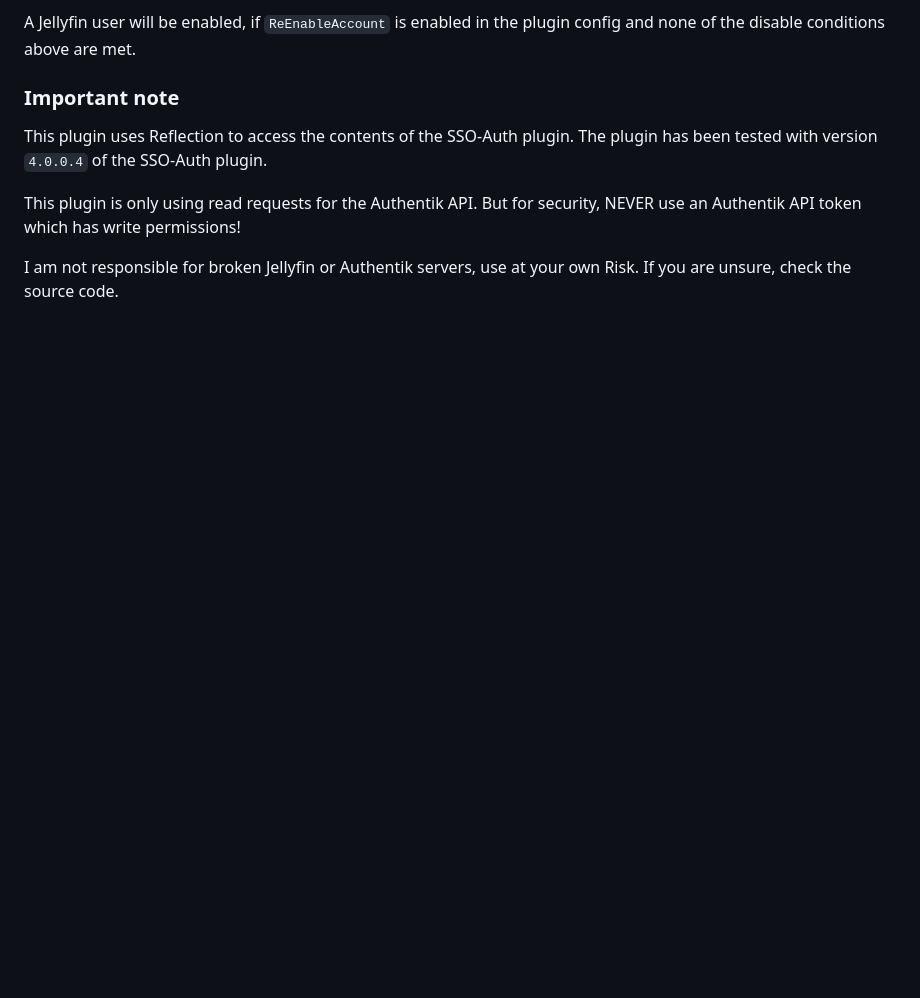
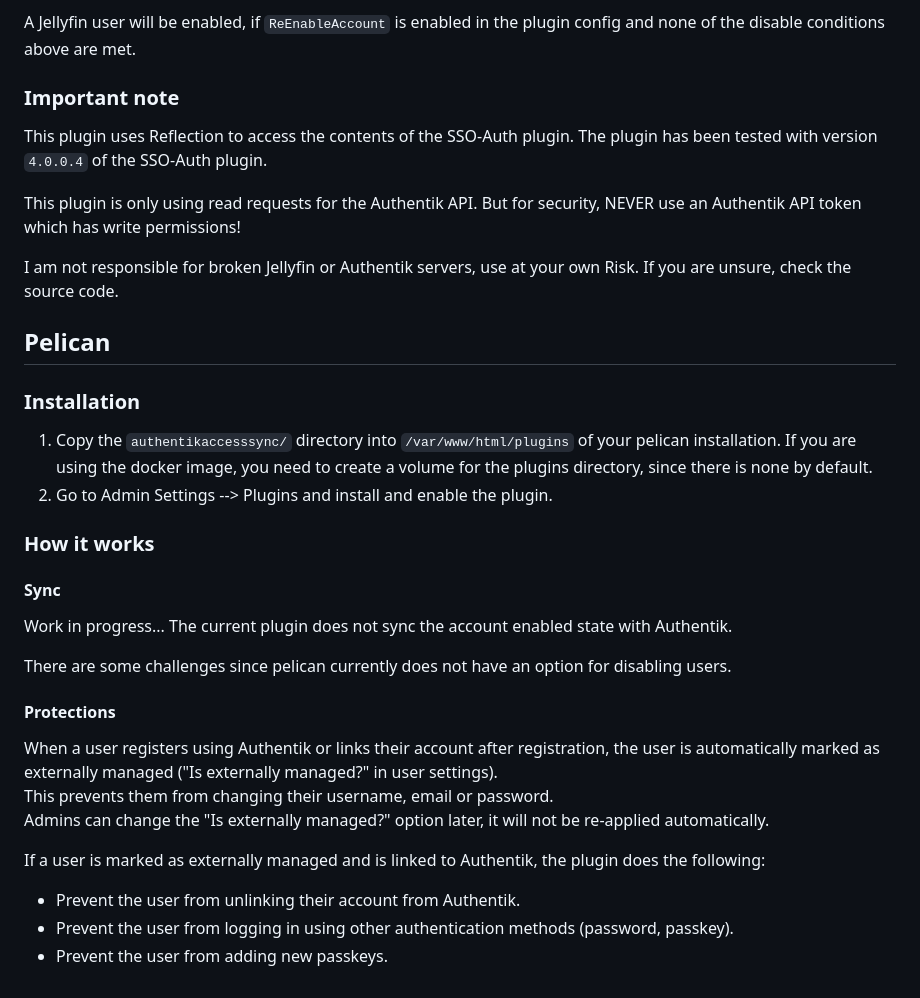
Before and after one commit to jandie1505/AuthentikApplicationAccessSync, a Markdown page: README.md, the part around the change. Drawn GitHub-style; blank space fills up the shorter version.

Commit message:
updated readme for pelican plugin

```diff
--- a/README.md
+++ b/README.md
@@ -129,3 +129,29 @@ This plugin is only using read requests for the Authentik API. But for security,
 
 I am not responsible for broken Jellyfin or Authentik servers, use at your own Risk.
 If you are unsure, check the source code.
+
+## Pelican
+
+### Installation
+
+1. Copy the `authentikaccesssync/` directory into `/var/www/html/plugins` of your pelican installation.  If you are using the docker image, you need to create a volume for the plugins directory, since there is none by default.
+2. Go to Admin Settings --> Plugins and install and enable the plugin.
+
+### How it works
+
+#### Sync
+
+Work in progress... The current plugin does not sync the account enabled state with Authentik.
+
+There are some challenges since pelican currently does not have an option for disabling users.
+
+#### Protections
+
+When a user registers using Authentik or links their account after registration, the user is automatically marked as externally managed ("Is externally managed?" in user settings).
+This prevents them from changing their username, email or password.
+Admins can change the "Is externally managed?" option later, it will not be re-applied automatically.
+
+If a user is marked as externally managed and is linked to Authentik, the plugin does the following:
+- Prevent the user from unlinking their account from Authentik.
+- Prevent the user from logging in using other authentication methods (password, passkey).
+- Prevent the user from adding new passkeys.
```
